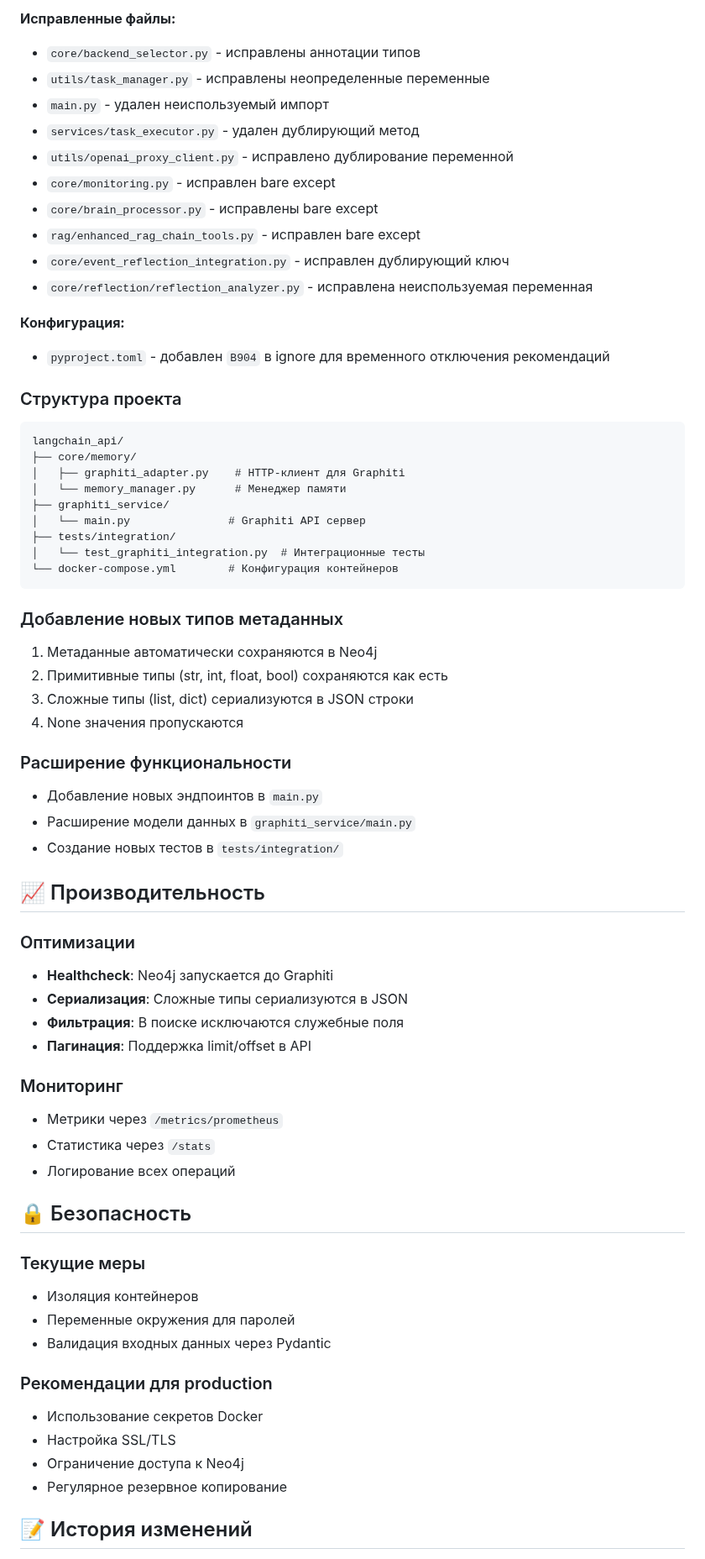
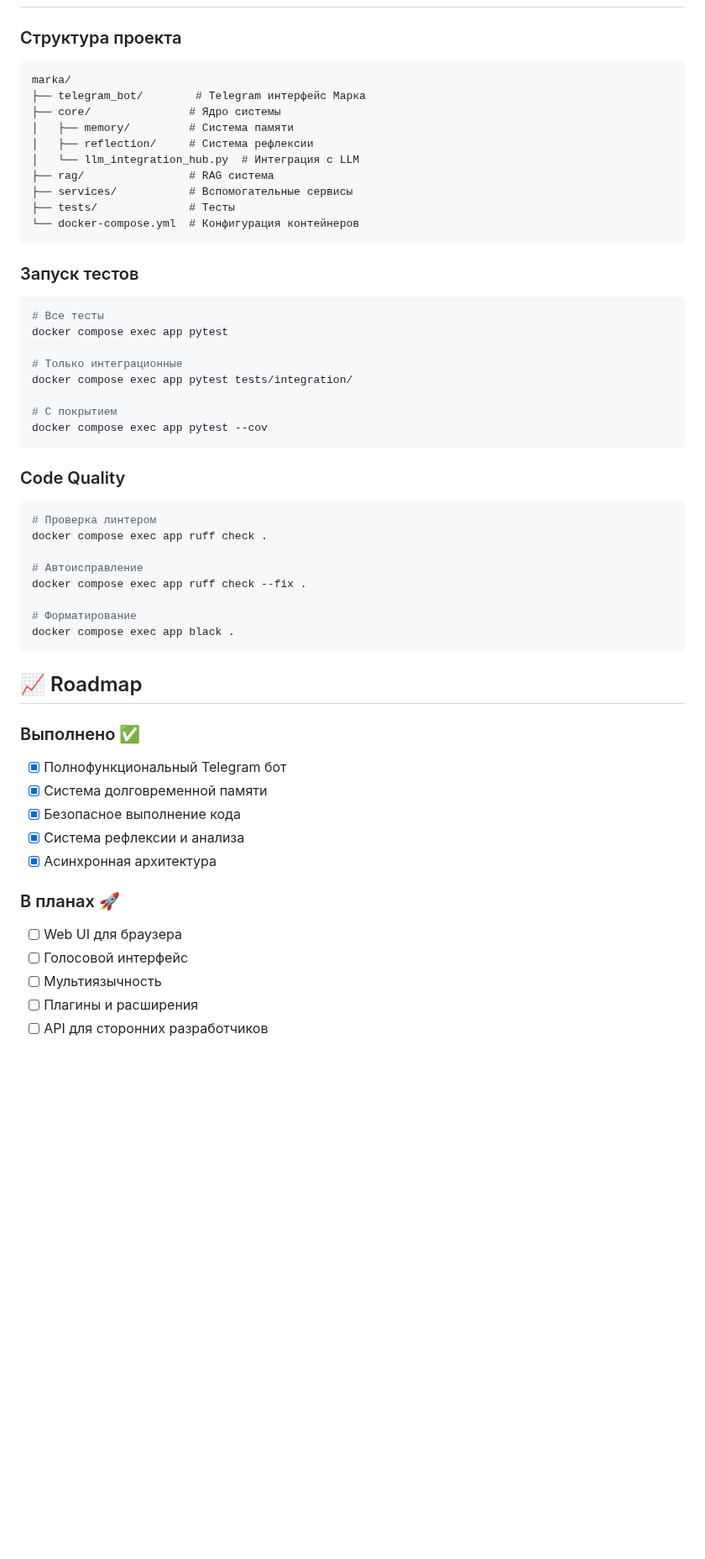
Before and after one commit to Sergeyskeef/marka-ai, a Markdown page: README.md, the part around one of its changes. Shown at 84% size. GitHub-like rendering; blank space fills up the shorter version.

Commit message:
Refactor README: Update project description, architecture, and features
Co-authored-by: sergeyskripi <sergeyskripi@gmail.com>

````diff
--- a/README.md
+++ b/README.md
@@ -209,67 +197,54 @@ docker logs graphiti-neo4j
-**Исправленные файлы:**
-- `core/backend_selector.py` - исправлены аннотации типов
-- `utils/task_manager.py` - исправлены неопределенные переменные
-- `main.py` - удален неиспользуемый импорт
-- `services/task_executor.py` - удален дублирующий метод
-- `utils/openai_proxy_client.py` - исправлено дублирование переменной
-- `core/monitoring.py` - исправлен bare except
-- `core/brain_processor.py` - исправлены bare except
-- `rag/enhanced_rag_chain_tools.py` - исправлен bare except
-- `core/event_reflection_integration.py` - исправлен дублирующий ключ
-- `core/reflection/reflection_analyzer.py` - исправлена неиспользуемая переменная
-
-**Конфигурация:**
-- `pyproject.toml` - добавлен `B904` в ignore для временного отключения рекомендаций
-
 ### Структура проекта
 ```
-langchain_api/
-├── core/memory/
-│   ├── graphiti_adapter.py    # HTTP-клиент для Graphiti
-│   └── memory_manager.py      # Менеджер памяти
-├── graphiti_service/
-│   └── main.py               # Graphiti API сервер
-├── tests/integration/
-│   └── test_graphiti_integration.py  # Интеграционные тесты
-└── docker-compose.yml        # Конфигурация контейнеров
+marka/
+├── telegram_bot/        # Telegram интерфейс Марка
+├── core/               # Ядро системы
+│   ├── memory/         # Система памяти
+│   ├── reflection/     # Система рефлексии
+│   └── llm_integration_hub.py  # Интеграция с LLM
+├── rag/                # RAG система
+├── services/           # Вспомогательные сервисы
+├── tests/              # Тесты
+└── docker-compose.yml  # Конфигурация контейнеров
 ```
 
-### Добавление новых типов метаданных
-1. Метаданные автоматически сохраняются в Neo4j
-2. Примитивные типы (str, int, float, bool) сохраняются как есть
-3. Сложные типы (list, dict) сериализуются в JSON строки
-4. None значения пропускаются
+### Запуск тестов
+```bash
+# Все тесты
+docker compose exec app pytest
 
-### Расширение функциональности
-- Добавление новых эндпоинтов в `main.py`
-- Расширение модели данных в `graphiti_service/main.py`
-- Создание новых тестов в `tests/integration/`
+# Только интеграционные
+docker compose exec app pytest tests/integration/
 
-## 📈 Производительность
+# С покрытием
+docker compose exec app pytest --cov
+```
 
-### Оптимизации
-- **Healthcheck**: Neo4j запускается до Graphiti
-- **Сериализация**: Сложные типы сериализуются в JSON
-- **Фильтрация**: В поиске исключаются служебные поля
-- **Пагинация**: Поддержка limit/offset в API
+### Code Quality
+```bash
+# Проверка линтером
+docker compose exec app ruff check .
 
-### Мониторинг
-- Метрики через `/metrics/prometheus`
-- Статистика через `/stats`
-- Логирование всех операций
+# Автоисправление
+docker compose exec app ruff check --fix .
 
-## 🔒 Безопасность
+# Форматирование
+docker compose exec app black .
+```
 
-### Текущие меры
-- Изоляция контейнеров
-- Переменные окружения для паролей
-- Валидация входных данных через Pydantic
+## 📈 Roadmap
 
-### Рекомендации для production
-- Использование секретов Docker
-- Настройка SSL/TLS
-- Ограничение доступа к Neo4j
-- Регулярное резервное копирование
+### Выполнено ✅
+- [x] Полнофункциональный Telegram бот
+- [x] Система долговременной памяти
+- [x] Безопасное выполнение кода
+- [x] Система рефлексии и анализа
+- [x] Асинхронная архитектура
 
-## 📝 История изменений
+### В планах 🚀
+- [ ] Web UI для браузера
+- [ ] Голосовой интерфейс
+- [ ] Мультиязычность
+- [ ] Плагины и расширения
+- [ ] API для сторонних разработчиков
 
````
Also changed, not shown: other parts of README.md (+173 -185 lines).
